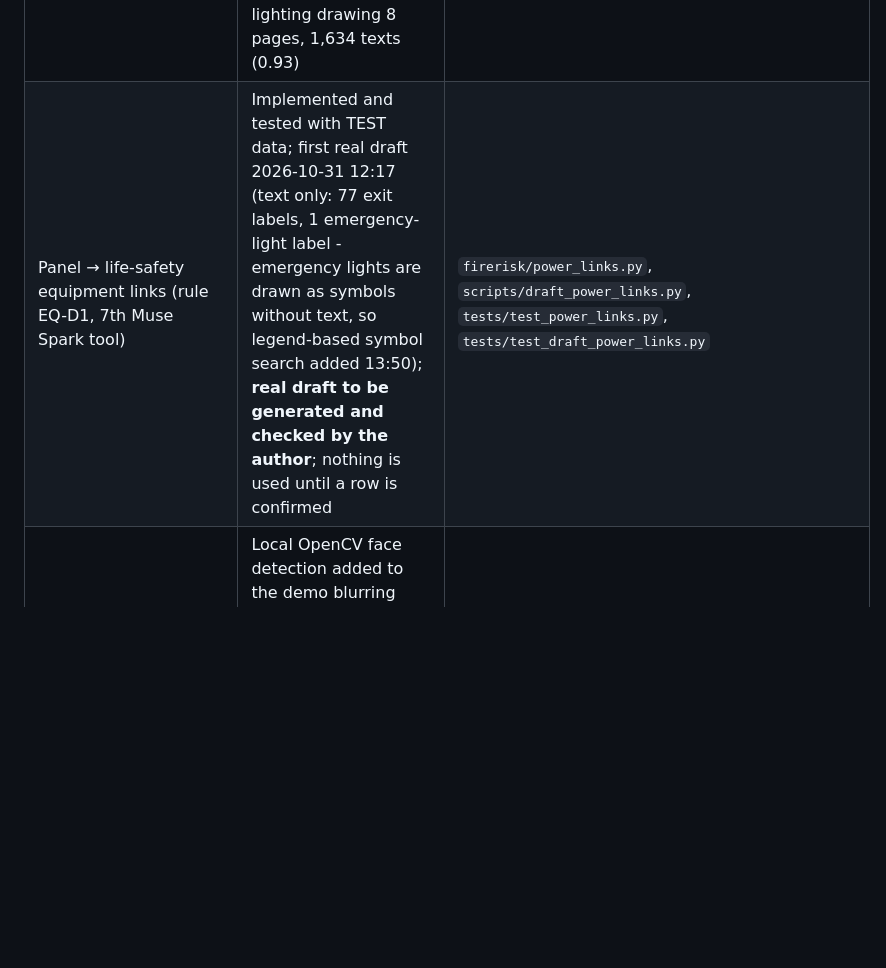
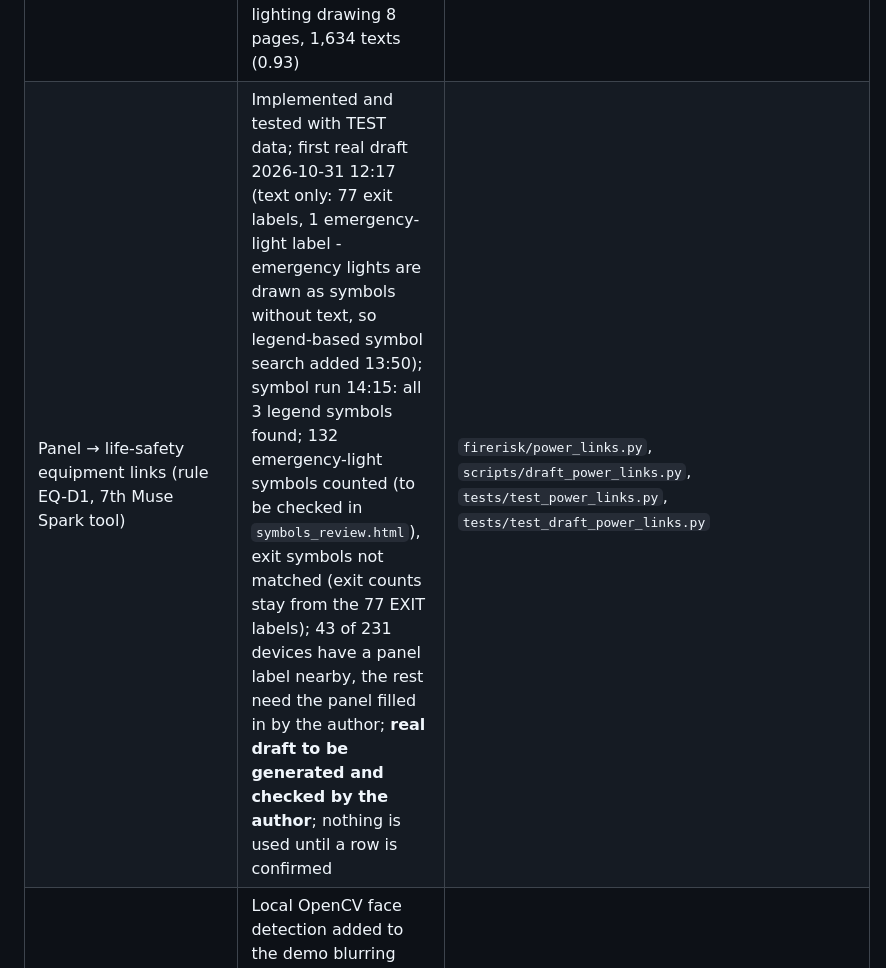
Before and after one commit to leilavi/firerisk-intelligence, a Markdown page: PROJECT_STATUS.md, the part around the change. Rendered like a GitHub page; blank space fills up the shorter version.

Commit message:
Status: first real symbol-search run (numbers only)
Co-Authored-By: Claude Opus 5.5 <noreply@anthropic.com>
Claude-Session: https://claude.ai/code/session_01GSfDv2AXw1sd7DoLjtLczk

```diff
--- a/PROJECT_STATUS.md
+++ b/PROJECT_STATUS.md
@@ -24,7 +24,7 @@ database on 2026-10-30.
 | U-05 data / video rights confirmation | **Done**: written approval of the data owner's CEO, 2026-10-30, with 4 conditions; enforced in code | `DATA_AUTHORIZATION.md`, `firerisk/data_policy.py`, `tests/test_data_policy.py` |
 | Technical drawings and O&M manual (3 PDFs added to Drive 2026-10-30) | **In scope** (referenced in the approved asset register; author's confirmation). Used under condition 2: originals processed on the author's computer only, never sent to an AI service; the app records them by name and does not upload them. The drawings are **scans** (author, 21:16). Step 1 ready: `run_drawing_ocr.bat` reads them with local OCR (RapidOCR on the CPU, no AI service, no network), keeps every text with its box privately and writes a review page; console shows counts only. (`run_drawing_probe.bat` reads the drawings on the author's PC (no AI, no network) and prints counts only.) Not yet used by the app | `manifest.json` → `local_only_documents` |
 | Drawing OCR on the author's PC | **Run** 2026-10-30: cable/MSB drawing 3 pages, 1,703 texts (mean confidence 0.95); exit/emergency lighting drawing 8 pages, 1,634 texts (0.93) | `data/private/drawings/ocr/` (private) |
-| Panel → life-safety equipment links (rule EQ-D1, 7th Muse Spark tool) | Implemented and tested with TEST data; first real draft 2026-10-31 12:17 (text only: 77 exit labels, 1 emergency-light label - emergency lights are drawn as symbols without text, so legend-based symbol search added 13:50); **real draft to be generated and checked by the author**; nothing is used until a row is confirmed | `firerisk/power_links.py`, `scripts/draft_power_links.py`, `tests/test_power_links.py`, `tests/test_draft_power_links.py` |
+| Panel → life-safety equipment links (rule EQ-D1, 7th Muse Spark tool) | Implemented and tested with TEST data; first real draft 2026-10-31 12:17 (text only: 77 exit labels, 1 emergency-light label - emergency lights are drawn as symbols without text, so legend-based symbol search added 13:50); symbol run 14:15: all 3 legend symbols found; 132 emergency-light symbols counted (to be checked in `symbols_review.html`), exit symbols not matched (exit counts stay from the 77 EXIT labels); 43 of 231 devices have a panel label nearby, the rest need the panel filled in by the author; **real draft to be generated and checked by the author**; nothing is used until a row is confirmed | `firerisk/power_links.py`, `scripts/draft_power_links.py`, `tests/test_power_links.py`, `tests/test_draft_power_links.py` |
 | Faces in demo frames | Local OpenCV face detection added to the demo blurring (SAM never asked to find people); **author to re-run** `run_mask_labels.bat` and review | `firerisk/demo.py`, `tests/test_demo.py` |
 | Demo video (≤ 3 min) | Not started | — |
 
```
